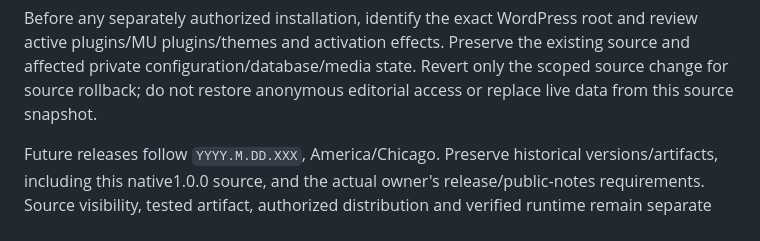
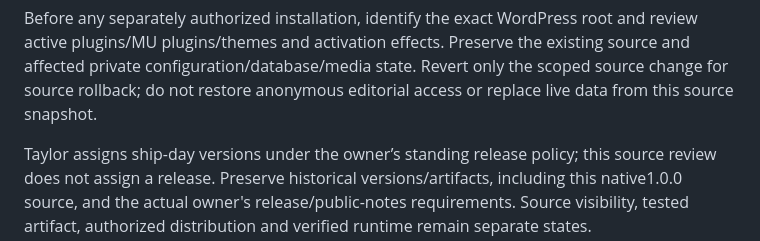
Before and after one commit to matthewxmurphy/creatornewsdesk, a Markdown page: cnd-article-feed.README.md, the part around the change. GitHub-like rendering.

Commit message:
docs: defer release assignment to Taylor

```diff
--- a/cnd-article-feed.README.md
+++ b/cnd-article-feed.README.md
@@ -48,7 +48,8 @@ the existing source and affected private configuration/database/media state.
 Revert only the scoped source change for source rollback; do not restore
 anonymous editorial access or replace live data from this source snapshot.
 
-Future releases follow `YYYY.M.DD.XXX`, America/Chicago. Preserve historical
+Taylor assigns ship-day versions under the owner’s standing release policy; this
+source review does not assign a release. Preserve historical
 versions/artifacts, including this native1.0.0 source, and the actual owner's
 release/public-notes requirements. Source visibility, tested artifact, authorized
 distribution and verified runtime remain separate states.
```
